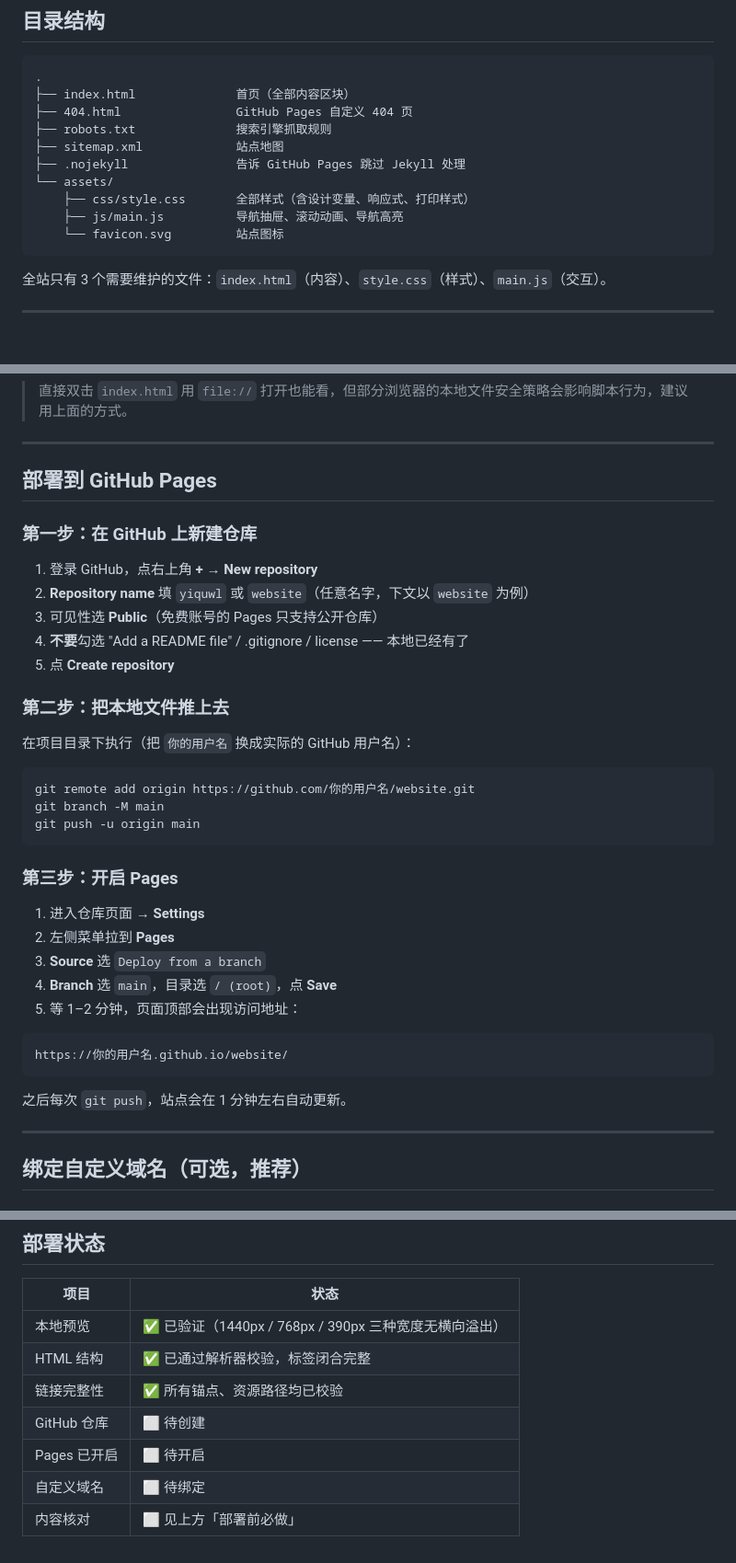
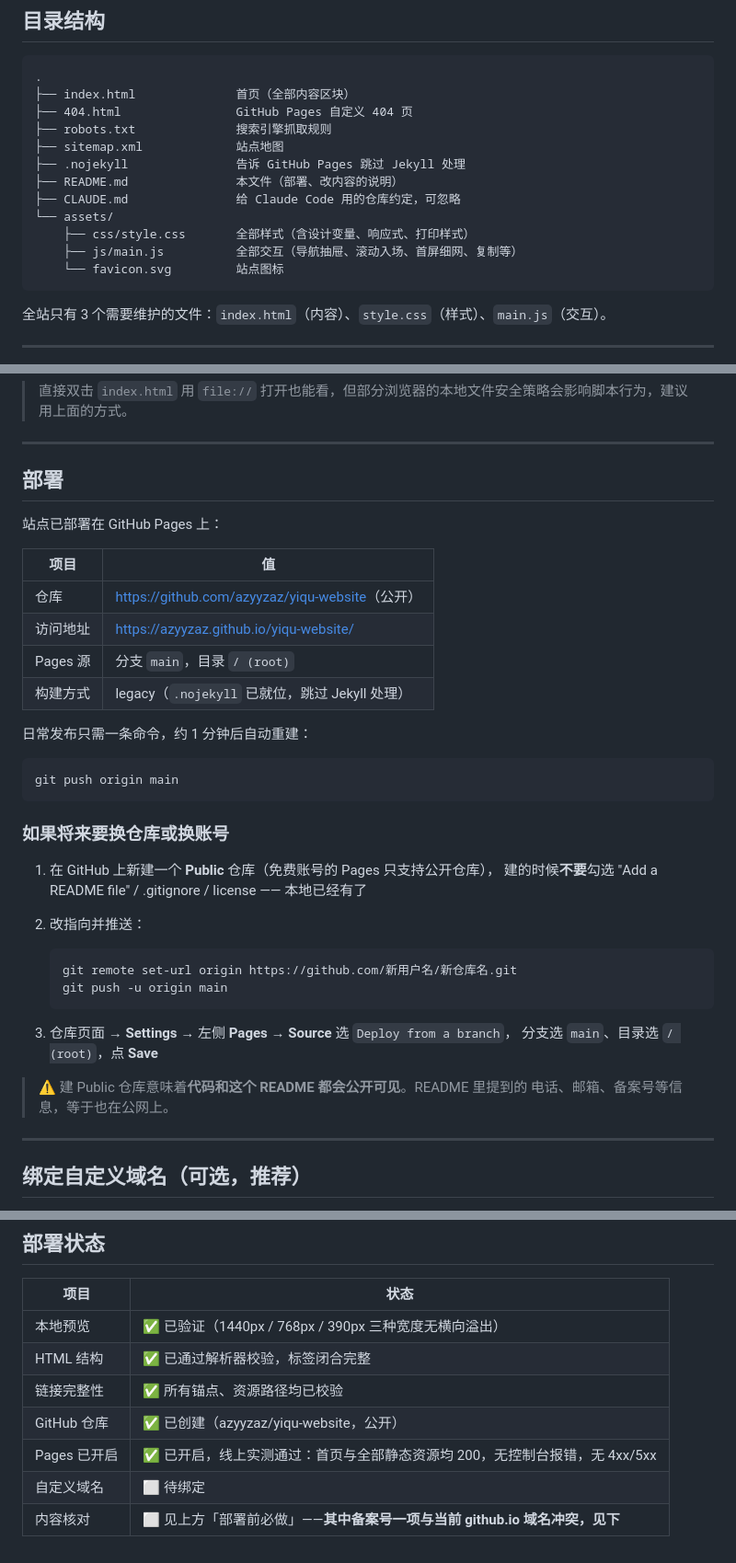
Before and after one commit to azyyzaz/yiqu-website, a Markdown page: README.md, 3 parts joined by grey strips. Shown at 92% size. Rendered like a GitHub page; blank space fills up the shorter version.

Commit message:
README 更新部署现状：仓库已建、Pages 已开
「部署到 GitHub Pages」那三节手把手的步骤已经是完成态，改成记录实际配置
（仓库、访问地址、Pages 源、构建方式），只保留一条日常发布命令，以及将来
真要换仓库时的步骤。

顺带：
· 目录结构补上 README.md 和 CLAUDE.md，main.js 的职责描述由「导航抽屉、
  滚动动画、导航高亮」改成「全部交互」——它现在还管首屏细网和复制
· 部署状态表里 GitHub 仓库 / Pages 两项由 ⬜ 改 ✅，并记上线上实测结果
· 新增提醒：建 Public 仓库意味着 README 里的电话、邮箱、备案号也一并公开

Co-Authored-By: Claude Code <noreply@anthropic.com>

````diff
--- a/README.md
+++ b/README.md
@@ -15,9 +15,11 @@
 ├── robots.txt              搜索引擎抓取规则
 ├── sitemap.xml             站点地图
 ├── .nojekyll               告诉 GitHub Pages 跳过 Jekyll 处理
+├── README.md               本文件（部署、改内容的说明）
+├── CLAUDE.md               给 Claude Code 用的仓库约定，可忽略
 └── assets/
     ├── css/style.css       全部样式（含设计变量、响应式、打印样式）
-    ├── js/main.js          导航抽屉、滚动动画、导航高亮
+    ├── js/main.js          全部交互（导航抽屉、滚动入场、首屏细网、复制等）
     └── favicon.svg         站点图标
 ```
 
@@ -43,39 +45,39 @@ npx serve .
 
 ---
 
-## 部署到 GitHub Pages
+## 部署
 
-### 第一步：在 GitHub 上新建仓库
+站点已部署在 GitHub Pages 上：
 
-1. 登录 GitHub，点右上角 **+** → **New repository**
-2. **Repository name** 填 `yiquwl` 或 `website`（任意名字，下文以 `website` 为例）
-3. 可见性选 **Public**（免费账号的 Pages 只支持公开仓库）
-4. **不要**勾选 "Add a README file" / .gitignore / license —— 本地已经有了
-5. 点 **Create repository**
+| 项目 | 值 |
+|---|---|
+| 仓库 | <https://github.com/azyyzaz/yiqu-website>（公开） |
+| 访问地址 | <https://azyyzaz.github.io/yiqu-website/> |
+| Pages 源 | 分支 `main`，目录 `/ (root)` |
+| 构建方式 | legacy（`.nojekyll` 已就位，跳过 Jekyll 处理） |
 
-### 第二步：把本地文件推上去
-
-在项目目录下执行（把 `你的用户名` 换成实际的 GitHub 用户名）：
+日常发布只需一条命令，约 1 分钟后自动重建：
 
 ```bash
-git remote add origin https://github.com/你的用户名/website.git
-git branch -M main
-git push -u origin main
+git push origin main
 ```
 
-### 第三步：开启 Pages
+### 如果将来要换仓库或换账号
 
-1. 进入仓库页面 → **Settings**
-2. 左侧菜单拉到 **Pages**
-3. **Source** 选 `Deploy from a branch`
-4. **Branch** 选 `main`，目录选 `/ (root)`，点 **Save**
-5. 等 1–2 分钟，页面顶部会出现访问地址：
+1. 在 GitHub 上新建一个 **Public** 仓库（免费账号的 Pages 只支持公开仓库），
+   建的时候**不要**勾选 "Add a README file" / .gitignore / license —— 本地已经有了
+2. 改指向并推送：
 
-```
-https://你的用户名.github.io/website/
-```
+   ```bash
+   git remote set-url origin https://github.com/新用户名/新仓库名.git
+   git push -u origin main
+   ```
 
-之后每次 `git push`，站点会在 1 分钟左右自动更新。
+3. 仓库页面 → **Settings** → 左侧 **Pages** → **Source** 选 `Deploy from a branch`，
+   分支选 `main`、目录选 `/ (root)`，点 **Save**
+
+> ⚠️ 建 Public 仓库意味着**代码和这个 README 都会公开可见**。README 里提到的
+> 电话、邮箱、备案号等信息，等于也在公网上。
 
 ---
 
@@ -207,7 +209,7 @@ https://你的用户名.github.io/website/
 | 本地预览 | ✅ 已验证（1440px / 768px / 390px 三种宽度无横向溢出） |
 | HTML 结构 | ✅ 已通过解析器校验，标签闭合完整 |
 | 链接完整性 | ✅ 所有锚点、资源路径均已校验 |
-| GitHub 仓库 | ⬜ 待创建 |
-| Pages 已开启 | ⬜ 待开启 |
+| GitHub 仓库 | ✅ 已创建（azyyzaz/yiqu-website，公开） |
+| Pages 已开启 | ✅ 已开启，线上实测通过：首页与全部静态资源均 200，无控制台报错，无 4xx/5xx |
 | 自定义域名 | ⬜ 待绑定 |
-| 内容核对 | ⬜ 见上方「部署前必做」 |
+| 内容核对 | ⬜ 见上方「部署前必做」——**其中备案号一项与当前 github.io 域名冲突，见下** |
````
